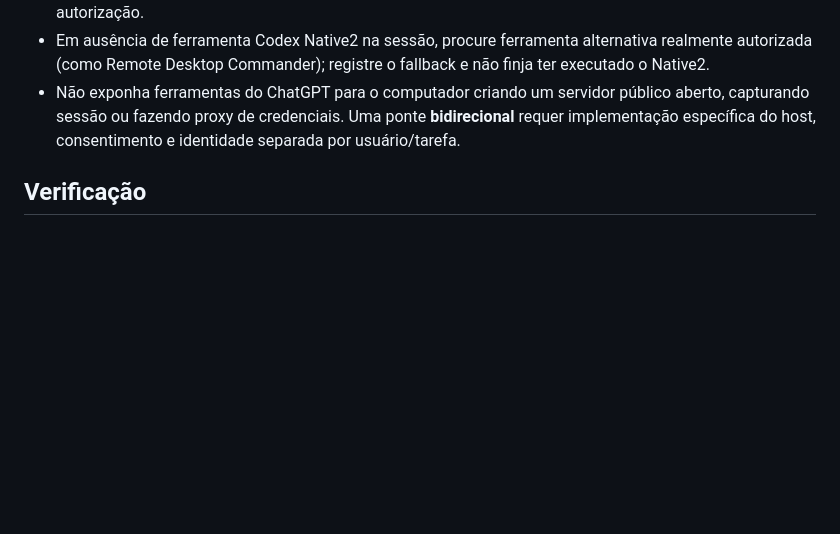
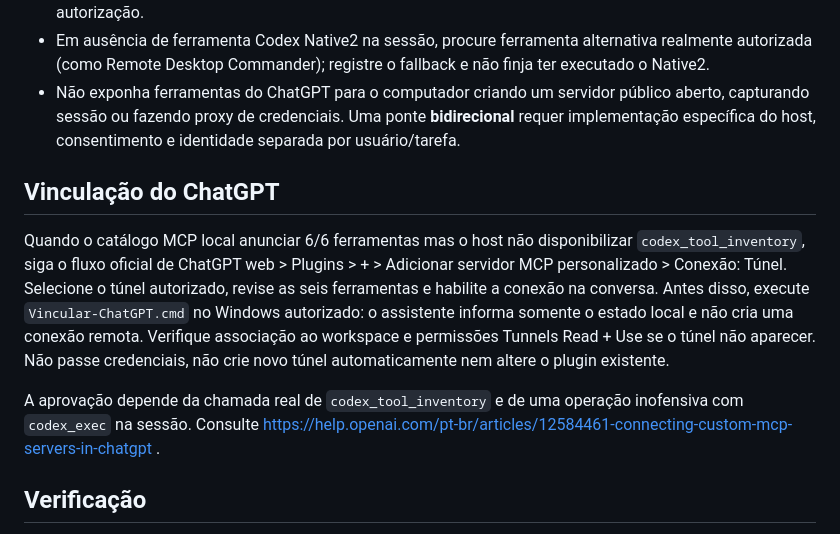
Before and after one commit to murillotonon975-lab/codex-native2, a Markdown page: skills/integracoes/SKILL.md, the part around the change. Drawn GitHub-style; blank space fills up the shorter version.

Commit message:
docs(plugin): recover missing ChatGPT tool catalog via official MCP tunnel connection

```diff
--- a/skills/integracoes/SKILL.md
+++ b/skills/integracoes/SKILL.md
@@ -23,6 +23,12 @@ O usuário quer **um único Codex Native2** com visão das ferramentas do PC e d
 - Em ausência de ferramenta Codex Native2 na sessão, procure ferramenta alternativa realmente autorizada (como Remote Desktop Commander); registre o fallback e não finja ter executado o Native2.
 - Não exponha ferramentas do ChatGPT para o computador criando um servidor público aberto, capturando sessão ou fazendo proxy de credenciais. Uma ponte **bidirecional** requer implementação específica do host, consentimento e identidade separada por usuário/tarefa.
 
+## Vinculação do ChatGPT
+
+Quando o catálogo MCP local anunciar 6/6 ferramentas mas o host não disponibilizar `codex_tool_inventory`, siga o fluxo oficial de ChatGPT web > Plugins > + > Adicionar servidor MCP personalizado > Conexão: Túnel. Selecione o túnel autorizado, revise as seis ferramentas e habilite a conexão na conversa. Antes disso, execute `Vincular-ChatGPT.cmd` no Windows autorizado: o assistente informa somente o estado local e não cria uma conexão remota. Verifique associação ao workspace e permissões Tunnels Read + Use se o túnel não aparecer. Não passe credenciais, não crie novo túnel automaticamente nem altere o plugin existente.
+
+A aprovação depende da chamada real de `codex_tool_inventory` e de uma operação inofensiva com `codex_exec` na sessão. Consulte https://help.openai.com/pt-br/articles/12584461-connecting-custom-mcp-servers-in-chatgpt .
+
 ## Verificação
 
 1. Consultar servidores MCP locais sem imprimir configuração sensível.
```
